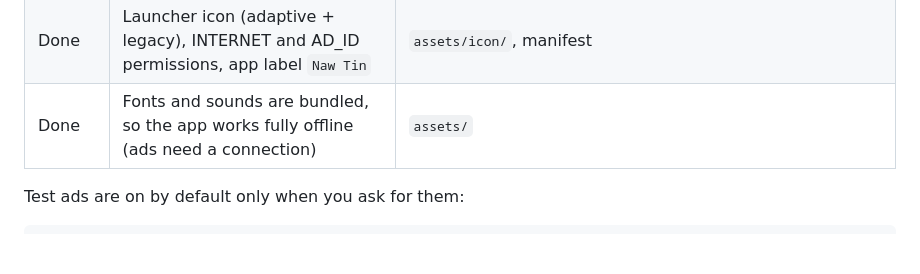
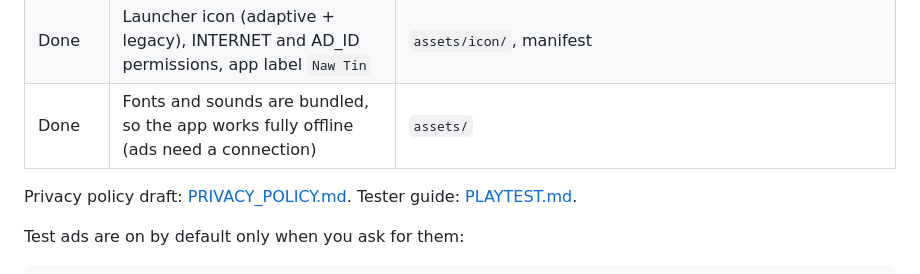
Before and after one commit to zainabraza06/NawTin, a Markdown page: docs/PLAY_STORE.md, the part around the change. GitHub-like rendering; blank space fills up the shorter version.

Commit message:
docs: playtest guide and privacy policy draft

```diff
--- a/docs/PLAY_STORE.md
+++ b/docs/PLAY_STORE.md
@@ -13,6 +13,8 @@ here can be done for you from code.
 | **TODO (you)** | Publish a **privacy policy** URL (required because the app shows ads). | Play Console > App content |
 | Done | Launcher icon (adaptive + legacy), INTERNET and AD_ID permissions, app label `Naw Tin` | `assets/icon/`, manifest |
 | Done | Fonts and sounds are bundled, so the app works fully offline (ads need a connection) | `assets/` |
+
+Privacy policy draft: [PRIVACY_POLICY.md](PRIVACY_POLICY.md). Tester guide: [PLAYTEST.md](PLAYTEST.md).
 
 Test ads are on by default only when you ask for them:
 
```
Also changed, not shown: docs/PLAYTEST.md (added, +85 -0 lines), docs/PRIVACY_POLICY.md (added, +76 -0 lines).
